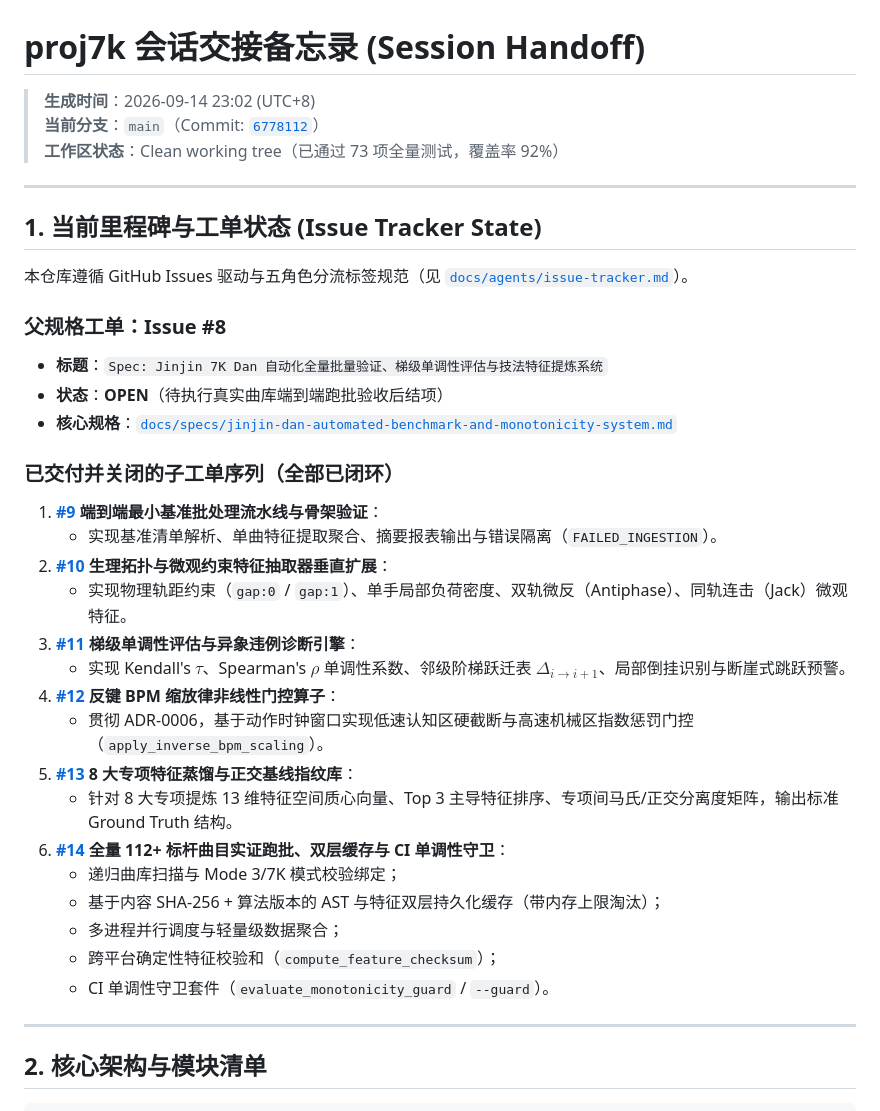
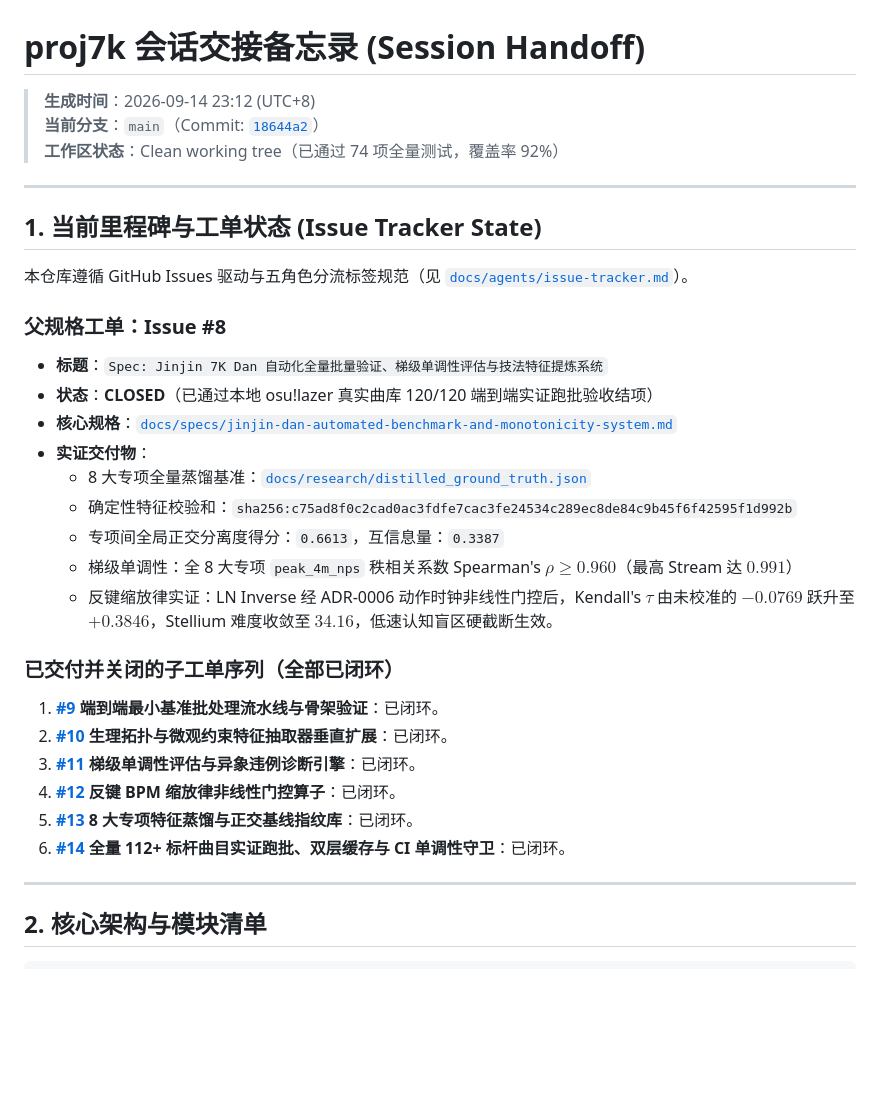
Before and after one commit to ka1z07/proj7k, a Markdown page: HANDOFF.md, the part around one of its changes. Rendered like a GitHub page; blank space fills up the shorter version.

```diff
--- a/HANDOFF.md
+++ b/HANDOFF.md
@@ -1,8 +1,8 @@
 # proj7k 会话交接备忘录 (Session Handoff)
 
-> **生成时间**：2026-09-14 23:02 (UTC+8)
-> **当前分支**：`main`（Commit: [`6778112`](https://github.com/ka1z07/proj7k/commit/6778112)）
-> **工作区状态**：Clean working tree（已通过 73 项全量测试，覆盖率 92%）
+> **生成时间**：2026-09-14 23:12 (UTC+8)
+> **当前分支**：`main`（Commit: [`18644a2`](https://github.com/ka1z07/proj7k/commit/18644a2)）
+> **工作区状态**：Clean working tree（已通过 74 项全量测试，覆盖率 92%）
 
 ---
 
@@ -12,26 +12,22 @@
 
 ### 父规格工单：Issue #8
 - **标题**：`Spec: Jinjin 7K Dan 自动化全量批量验证、梯级单调性评估与技法特征提炼系统`
-- **状态**：**OPEN**（待执行真实曲库端到端跑批验收后结项）
+- **状态**：**CLOSED**（已通过本地 osu!lazer 真实曲库 120/120 端到端实证跑批验收结项）
 - **核心规格**：[`docs/specs/jinjin-dan-automated-benchmark-and-monotonicity-system.md`](docs/specs/jinjin-dan-automated-benchmark-and-monotonicity-system.md)
+- **实证交付物**：
+  - 8 大专项全量蒸馏基准：[`docs/research/distilled_ground_truth.json`](docs/research/distilled_ground_truth.json)
+  - 确定性特征校验和：`sha256:c75ad8f0c2cad0ac3fdfe7cac3fe24534c289ec8de84c9b45f6f42595f1d992b`
+  - 专项间全局正交分离度得分：`0.6613`，互信息量：`0.3387`
+  - 梯级单调性：全 8 大专项 `peak_4m_nps` 秩相关系数 Spearman's $\rho \ge 0.960$（最高 Stream 达 $0.991$）
+  - 反键缩放律实证：LN Inverse 经 ADR-0006 动作时钟非线性门控后，Kendall's $\tau$ 由未校准的 $-0.0769$ 跃升至 $+0.3846$，Stellium 难度收敛至 $34.16$，低速认知盲区硬截断生效。
 
 ### 已交付并关闭的子工单序列（全部已闭环）
-1. **[#9](https://github.com/ka1z07/proj7k/issues/9) 端到端最小基准批处理流水线与骨架验证**：
-   - 实现基准清单解析、单曲特征提取聚合、摘要报表输出与错误隔离（`FAILED_INGESTION`）。
-2. **[#10](https://github.com/ka1z07/proj7k/issues/10) 生理拓扑与微观约束特征抽取器垂直扩展**：
-   - 实现物理轨距约束（`gap:0` / `gap:1`）、单手局部负荷密度、双轨微反（Antiphase）、同轨连击（Jack）微观特征。
-3. **[#11](https://github.com/ka1z07/proj7k/issues/11) 梯级单调性评估与异象违例诊断引擎**：
-   - 实现 Kendall's $\tau$、Spearman's $\rho$ 单调性系数、邻级阶梯跃迁表 $\Delta_{i \to i+1}$、局部倒挂识别与断崖式跳跃预警。
-4. **[#12](https://github.com/ka1z07/proj7k/issues/12) 反键 BPM 缩放律非线性门控算子**：
-   - 贯彻 ADR-0006，基于动作时钟窗口实现低速认知区硬截断与高速机械区指数惩罚门控（`apply_inverse_bpm_scaling`）。
-5. **[#13](https://github.com/ka1z07/proj7k/issues/13) 8 大专项特征蒸馏与正交基线指纹库**：
-   - 针对 8 大专项提炼 13 维特征空间质心向量、Top 3 主导特征排序、专项间马氏/正交分离度矩阵，输出标准 Ground Truth 结构。
-6. **[#14](https://github.com/ka1z07/proj7k/issues/14) 全量 112+ 标杆曲目实证跑批、双层缓存与 CI 单调性守卫**：
-   - 递归曲库扫描与 Mode 3/7K 模式校验绑定；
-   - 基于内容 SHA-256 + 算法版本的 AST 与特征双层持久化缓存（带内存上限淘汰）；
-   - 多进程并行调度与轻量级数据聚合；
-   - 跨平台确定性特征校验和（`compute_feature_checksum`）；
-   - CI 单调性守卫套件（`evaluate_monotonicity_guard` / `--guard`）。
+1. **[#9](https://github.com/ka1z07/proj7k/issues/9) 端到端最小基准批处理流水线与骨架验证**：已闭环。
+2. **[#10](https://github.com/ka1z07/proj7k/issues/10) 生理拓扑与微观约束特征抽取器垂直扩展**：已闭环。
+3. **[#11](https://github.com/ka1z07/proj7k/issues/11) 梯级单调性评估与异象违例诊断引擎**：已闭环。
+4. **[#12](https://github.com/ka1z07/proj7k/issues/12) 反键 BPM 缩放律非线性门控算子**：已闭环。
+5. **[#13](https://github.com/ka1z07/proj7k/issues/13) 8 大专项特征蒸馏与正交基线指纹库**：已闭环。
+6. **[#14](https://github.com/ka1z07/proj7k/issues/14) 全量 112+ 标杆曲目实证跑批、双层缓存与 CI 单调性守卫**：已闭环。
 
 ---
 
```
Also changed, not shown: other parts of HANDOFF.md (+32 -26 lines).
